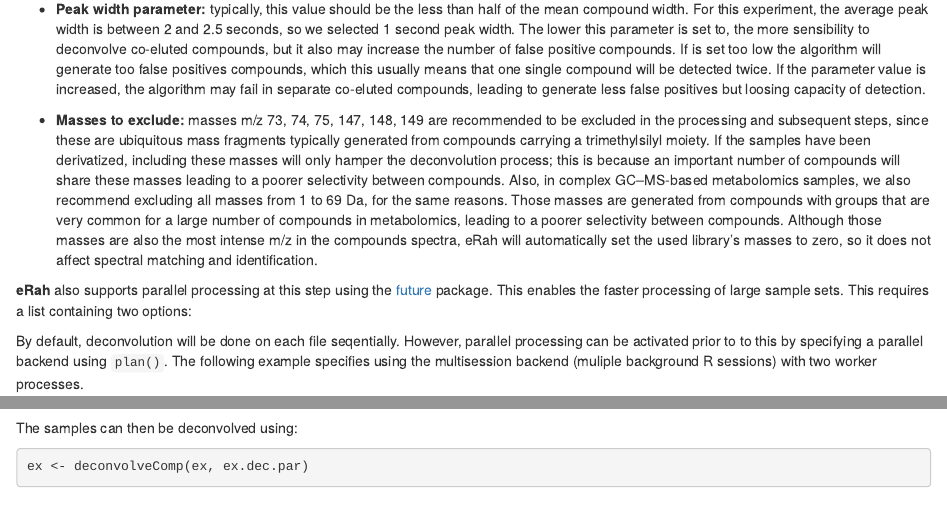
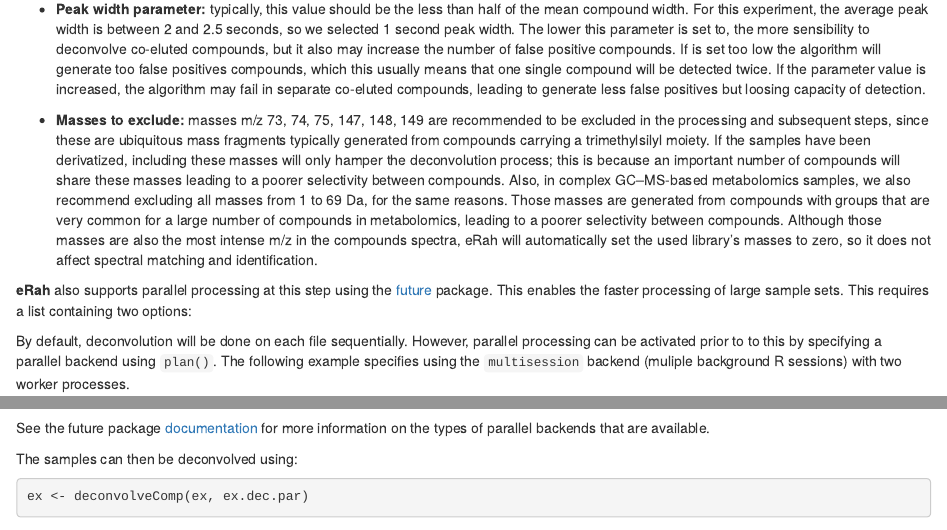
Before and after one commit to xdomingoal/erah-devel, an R Markdown document (vignettes/erah-manual.Rmd): the page in a window 1100 px wide, from 3900 px down, and a second part further down, joined at a grey line. Rendered offline with R 4.5, knitr and Pandoc, with nearby package versions; drawn as R Markdown's standard HTML page in place of the format the file asks for; some code elsewhere in the file could not run offline.

Commit message:
added links to the future package in the vignette

````diff
--- a/vignettes/erah-manual.Rmd
+++ b/vignettes/erah-manual.Rmd
@@ -225,15 +225,17 @@
 Also, in complex GC–MS-based metabolomics samples, we also recommend excluding all masses from 1 to 69 Da, for the same reasons. Those masses are generated from compounds with groups that are very common for a large number of compounds in metabolomics, leading to a poorer selectivity between compounds.
 Although those masses are also the most intense m/z in the compounds spectra, eRah will automatically set the used library’s masses to zero, so it does not affect spectral matching and identification.
 
-**eRah** also supports parallel processing at this step using the [future]() package.
+**eRah** also supports parallel processing at this step using the [future](https://CRAN.R-project.org/package=future) package.
 This enables the faster processing of large sample sets.
 This requires a list containing two options:
 
-By default, deconvolution will be done on each file seqentially. However, parallel processing can be activated prior to to this by specifying a parallel backend using `plan()`. The following example specifies using the multisession backend (muliple background R sessions) with two worker processes.
+By default, deconvolution will be done on each file sequentially. However, parallel processing can be activated prior to to this by specifying a parallel backend using `plan()`. The following example specifies using the `multisession` backend (muliple background R sessions) with two worker processes.
 
 ```{r parallel}
 plan(future::multisession,workers = 2)
 ```
+
+See the future package [documentation](https://CRAN.R-project.org/package=future) for more information on the types of parallel backends that are available.
 
 The samples can then be deconvolved using:
 
````
